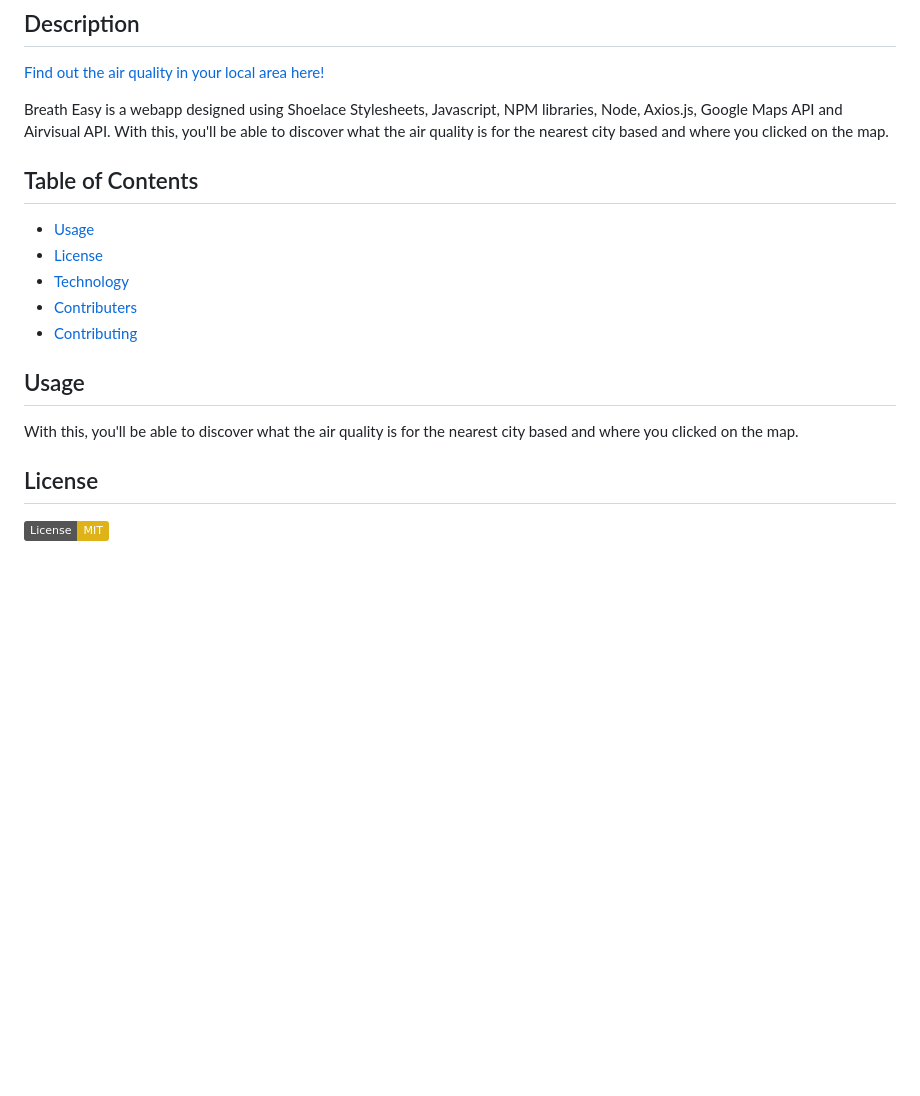
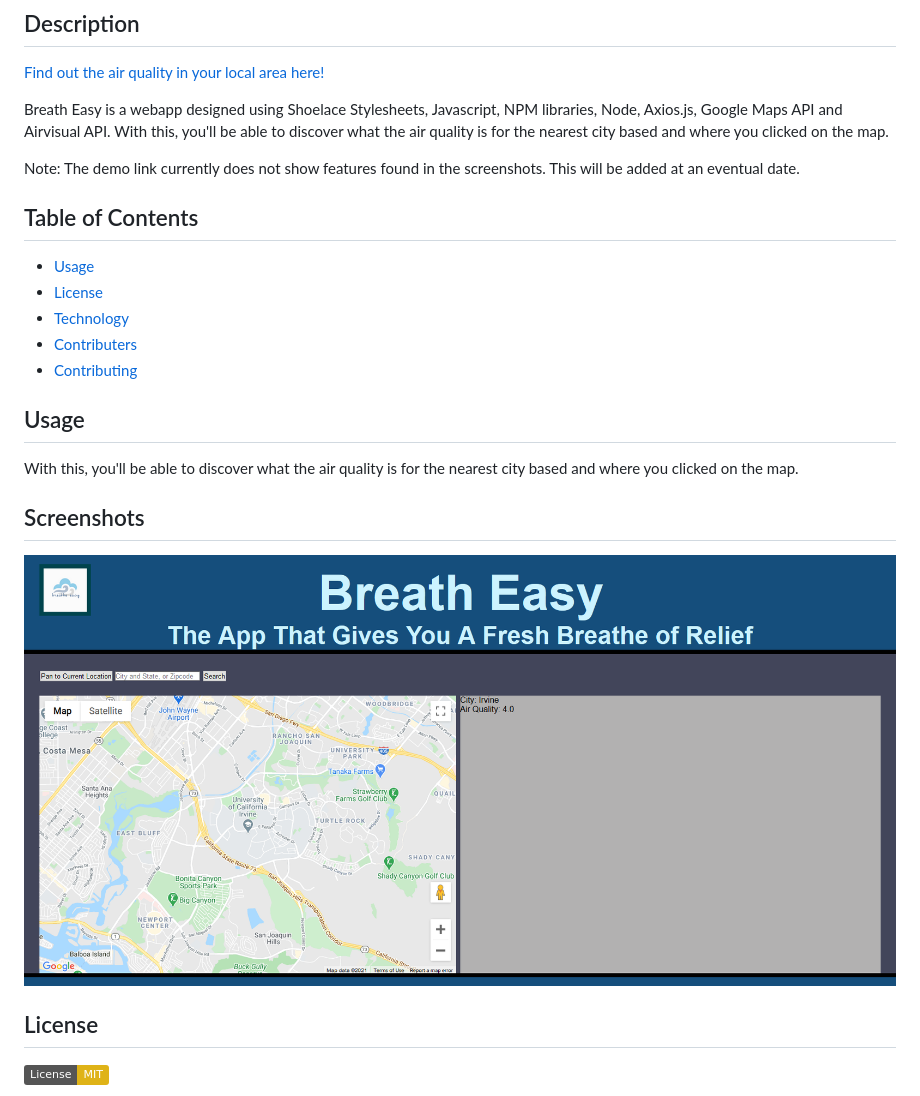
Before and after one commit to RichardMShaw/Breath-Easy, a Markdown page: README.md, the part around the change. Drawn GitHub-style; pictures changed too: assets/screenshot.png (added); badges without logos; blank space fills up the shorter version.

```diff
--- a/README.md
+++ b/README.md
@@ -5,6 +5,8 @@
 
 Breath Easy is a webapp designed using Shoelace Stylesheets, Javascript, NPM libraries, Node, Axios.js, Google Maps API and Airvisual API.
 With this, you'll be able to discover what the air quality is for the nearest city based and where you clicked on the map.
+
+Note: The demo link currently does not show features found in the screenshots. This will be added at an eventual date.
 
 ## Table of Contents
 * [Usage](#usage)
@@ -15,6 +17,10 @@ With this, you'll be able to discover what the air quality is for the nearest ci
 
 ## Usage
 With this, you'll be able to discover what the air quality is for the nearest city based and where you clicked on the map.
+
+## Screenshots
+![image](assets/screenshot.png)
+
 ## License
 [![License: MIT](https://img.shields.io/badge/License-MIT-yellow.svg)](https://opensource.org/licenses/MIT)
 ## Technology
```
